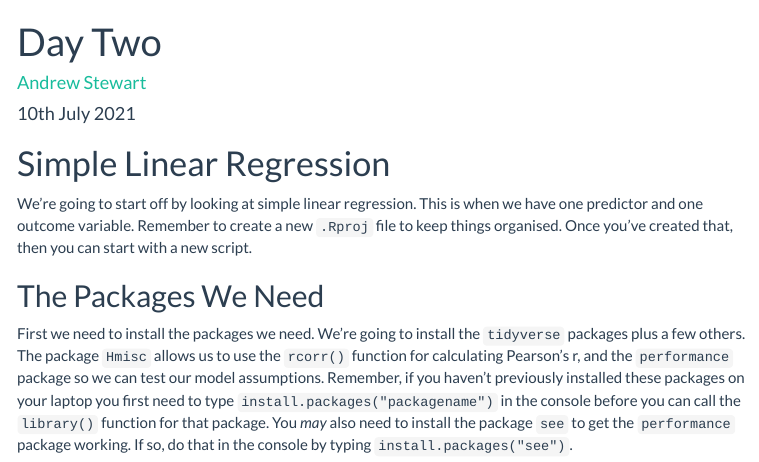
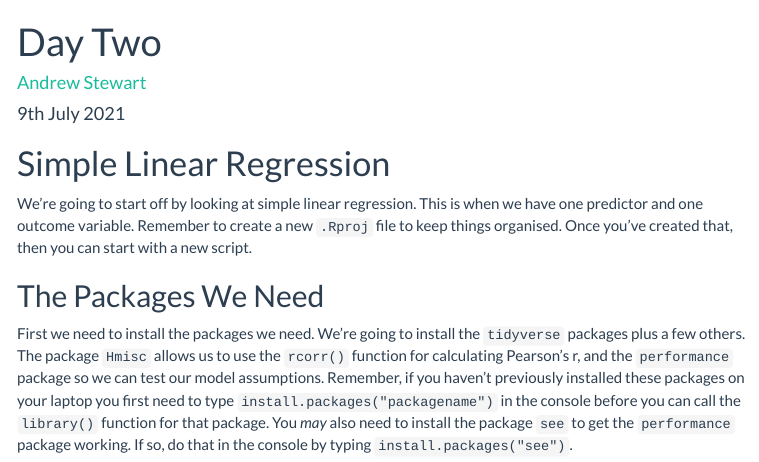
Before and after one commit to ajstewartlang/ou_day_two, an R Markdown document (script/day_two_script.Rmd): the page in a window 1100 px wide, from its top. The pictures show the output file knitted_workshop/day_two_script.html that the author committed with the source, opened offline; menus at the side of the page are left out.

Commit message:
correct date

```diff
--- a/script/day_two_script.Rmd
+++ b/script/day_two_script.Rmd
@@ -1,7 +1,7 @@
 ---
 title: "Day Two"
 author: "[Andrew Stewart](https://ajstewartlang.netlify.app/)"
-date: "10th July 2021"
+date: "9th July 2021"
 output:
   html_document:
     theme: flatly
```
Also changed, not shown: knitted_workshop/day_two_script.html.
